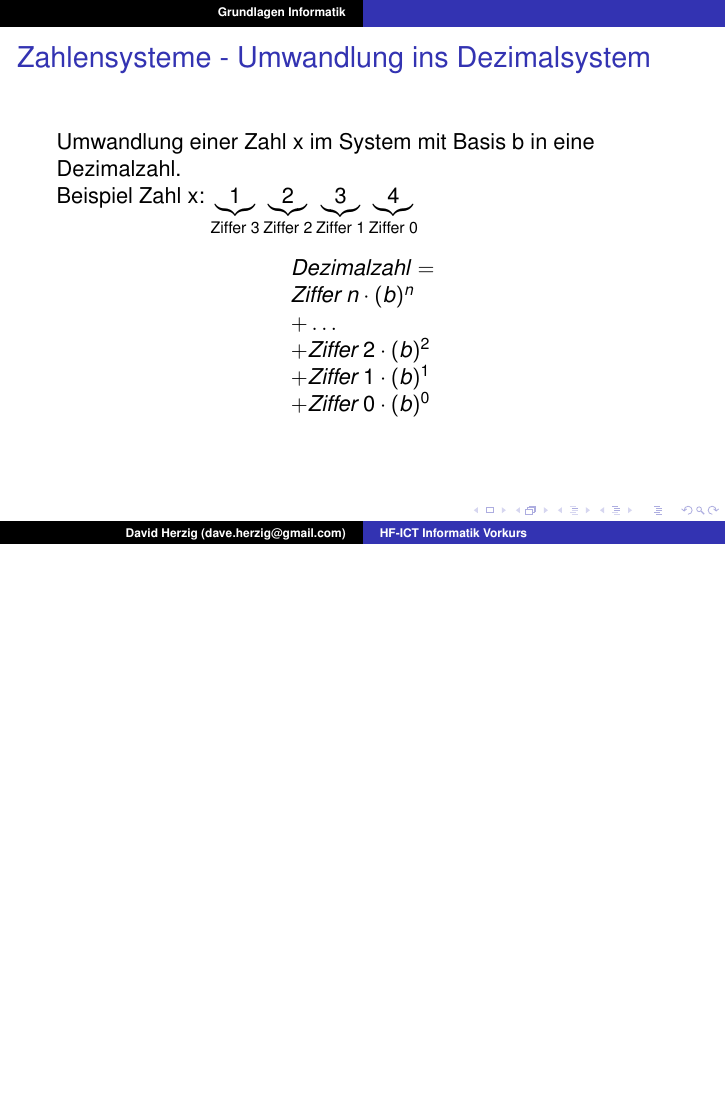
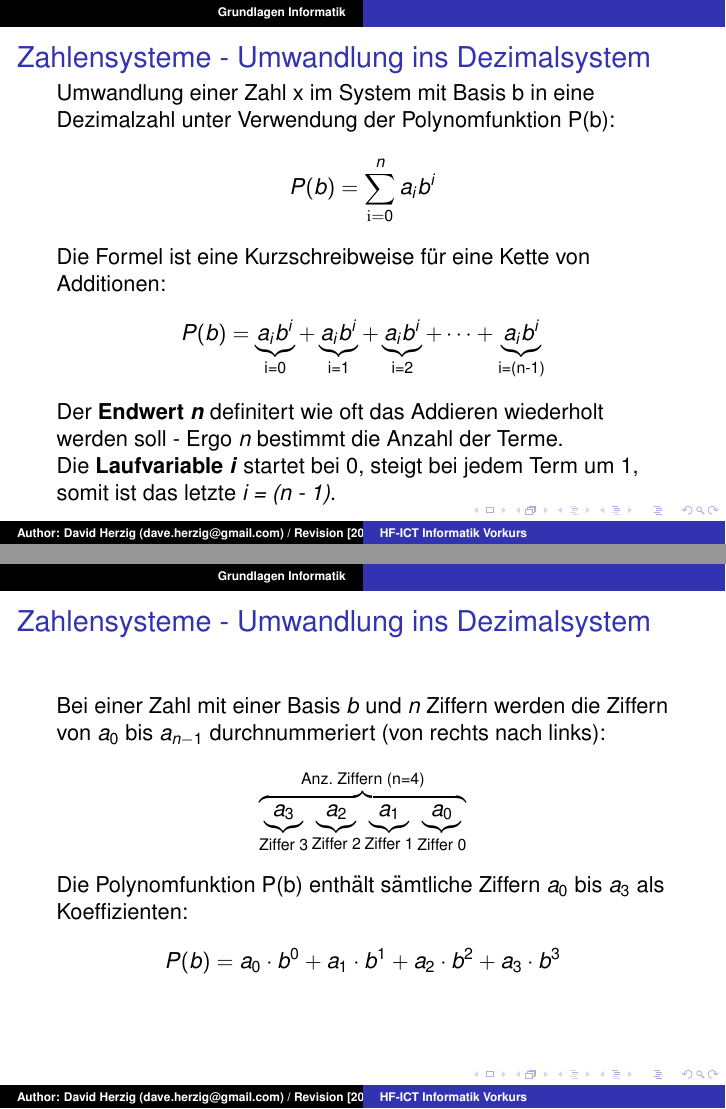
Before and after one commit to daveherzig/cs_vorkurs_hfict, LaTeX slides (unterlagen/folien.tex): page 12 of 61 before the commit and pages 12 and 13 of 65 after it, the two joined at a grey line, the shorter picture padded with empty space. Compiled offline with pdfLaTeX.

Commit message:
- Extended sections: Zahlensysteme + ASCII

```diff
--- a/unterlagen/folien.tex
+++ b/unterlagen/folien.tex
@@ -32,8 +33,8 @@
         commentstyle=\color{cmtcolor}}
 
 \title{HF-ICT Informatik Vorkurs}
-\author{David Herzig (dave.herzig@gmail.com)}
-\date{\today}
+\author{Author: David Herzig (dave.herzig@gmail.com) / Revision [2018]: Patrik Suetterlin (p.suetterlin@hf-ict.ch)}
+\date{20. Januar 2018}
 
 \begin{document}
 
@@ -198,6 +199,34 @@
 \frame
 {
 	\frametitle{Zahlensysteme - Umwandlung ins Dezimalsystem}
-	Umwandlung einer Zahl x im System mit Basis b in eine Dezimalzahl.\\
-	Beispiel Zahl x: $\underbrace{1}_\text{Ziffer 3} \underbrace{2}_\text{Ziffer 2} \underbrace{3}_\text{Ziffer 1} \underbrace{4}_\text{Ziffer 0}$\\
-	\vspace{3mm}
+	Umwandlung einer Zahl x im System mit Basis b in eine Dezimalzahl unter Verwendung der Polynomfunktion P(b):
+	\begin{displaymath}
+	P(b) = \sum_{\mathrm{i}=0}^{n} a_\mathit{i} b^\mathit{i}
+	\end{displaymath}
+	Die Formel ist eine Kurzschreibweise f"ur eine Kette von Additionen:
+	\begin{displaymath}
+	P(b)= \underbrace{a_i b^i}_\text{i=0} + \underbrace{a_i b^i}_\text{i=1} + \underbrace{a_i b^i}_\text{i=2} + \dots + \underbrace{a_i b^i}_\text{i=(n-1)}
+	\end{displaymath}
+	Der \textbf{Endwert \textit{n}} definitert wie oft das Addieren wiederholt werden soll - Ergo \textit{n} bestimmt die Anzahl der Terme.\\
+	Die \textbf{Laufvariable \textit{i}} startet bei 0, steigt bei jedem Term um 1, somit ist das letzte {\it i = (n - 1)}.
+}
+
+\frame
+{
+	\frametitle{Zahlensysteme - Umwandlung ins Dezimalsystem}
+
+
+	Bei einer Zahl mit einer Basis \textit{b} und \textit{n} Ziffern werden die Ziffern von \textit{$a_0$} bis \textit{$a_{n-1}$} durchnummeriert (von rechts nach links):
+	\begin{displaymath}
+	\overbrace{\underbrace{a_3}_\text{Ziffer 3} \underbrace{a_2}_\text{Ziffer 2} \underbrace{a_1}_\text{Ziffer 1} \underbrace{a_0}_\text{Ziffer 0}}^\text{Anz. Ziffern (n=4)}
+	\end{displaymath}
+
+	Die Polynomfunktion P(b) enth"alt s"amtliche Ziffern {\it $a_0$} bis {\it $a_{3}$} als Koeffizienten:
+	\begin{displaymath}
+	P(b)= a_0 \cdot b^0+ a_1 \cdot b^1 + a_2 \cdot b^2 + a_3 \cdot b^3
+	\end{displaymath}
+}
+
+\frame
+{
+	\frametitle{Zahlensysteme - Umwandlung ins Dezimalsystem}
@@ -204,8 +242,3 @@
 	\begin{displaymath}
 	\begin{array}{ll}
 	Dezimalzahl = \\
-	Ziffer \, n \cdot (b)^n \\
-	+ \dots \\
-	+ Ziffer \, 2 \cdot (b)^2 \\
-	+ Ziffer \, 1 \cdot (b)^1 \\
-	+ Ziffer \, 0 \cdot (b)^0
```
Also changed, not shown: unterlagen/Table_ascii_extended_Cygwin_App_ascii.png (added), unterlagen/USASCII_code_chart.png (added), unterlagen/folien.tex (44 more changed lines).
